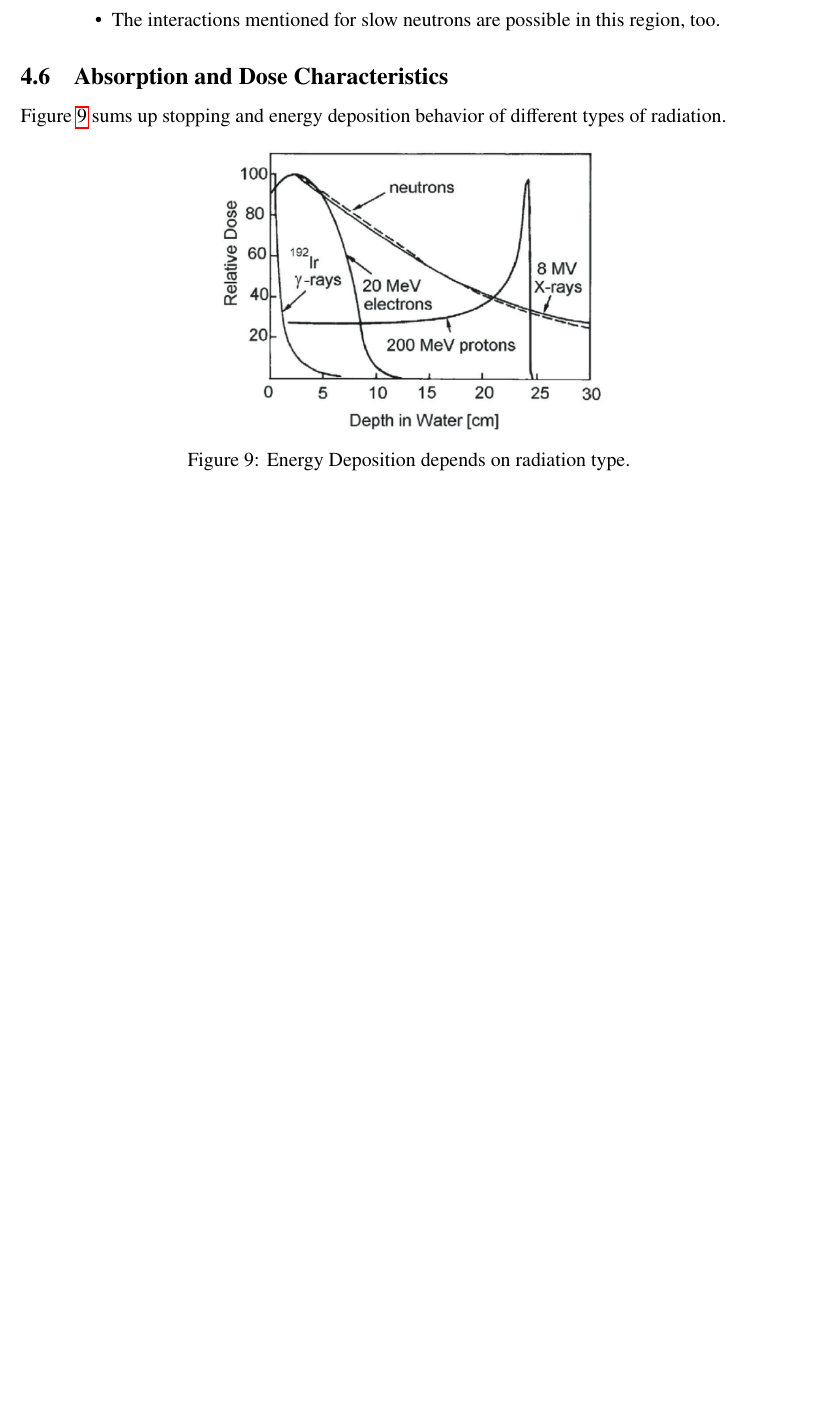
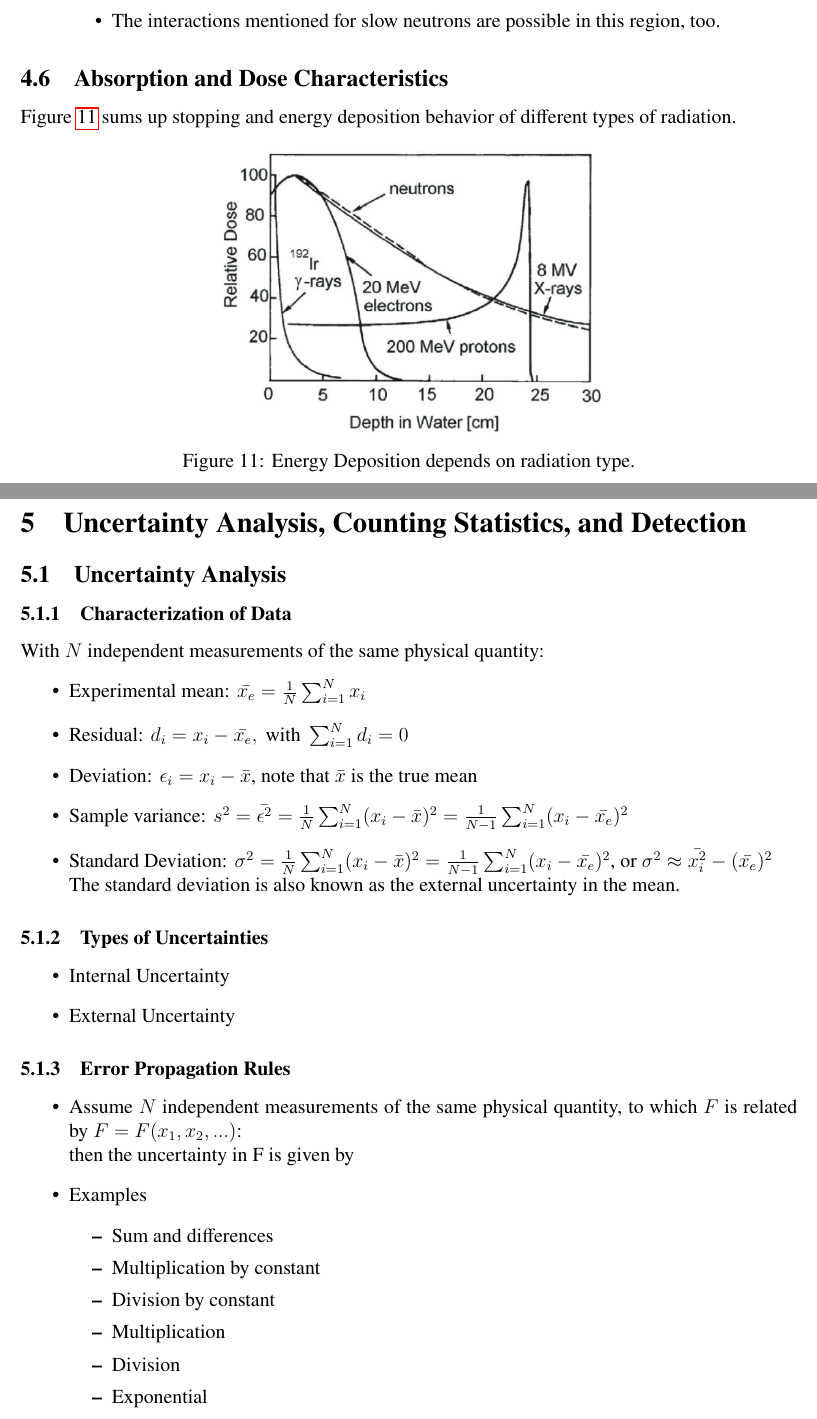
Before and after one commit to abby6677/NE104-Radiation-Detection-Screener-Prep, a LaTeX document (main.tex, which reads statistics.tex): part of page 13 of 13 before the commit and two parts of pages 14 and 15 of 16 after it, the two joined at a grey line, cut so that both start at the same text, the shorter picture padded with empty space. Compiled offline with pdfLaTeX.

Commit message:
starting statistics chapter

```diff
--- a/main.tex
+++ b/main.tex
@@ -25,6 +25,8 @@
 \input{pulse_processing}
 \newpage
 \input{interactions}
+\newpage
+\input{statistics}
 
 
 
--- /dev/null
+++ b/statistics.tex
@@ -0,0 +1,30 @@
+\section{Uncertainty Analysis, Counting Statistics, and Detection}
+\subsection{Uncertainty Analysis}
+\subsubsection{Characterization of Data}
+With $N$ independent measurements of the same physical quantity:
+\begin{itemize}
+    \item Experimental mean: $\Bar{x_e}=\frac{1}{N}\sum_{i=1}^Nx_i$
+    \item Residual: $d_i=x_i-\Bar{x_e},\text{ with }\sum_{i=1}^Nd_i=0$
+    \item Deviation: $\epsilon_i=x_i-\Bar{x}$, note that $\Bar{x}$ is the true mean
+    \item Sample variance: $s^2=\Bar{\epsilon^2}=\frac{1}{N}\sum_{i=1}^N(x_i-\Bar{x})^2=\frac{1}{N-1}\sum_{i=1}^N(x_i-\Bar{x_e})^2$
+    \item Standard Deviation: $\sigma^2=\frac{1}{N}\sum_{i=1}^N(x_i-\Bar{x})^2=\frac{1}{N-1}\sum_{i=1}^N(x_i-\Bar{x_e})^2$, or $\sigma^2\approx\Bar{x_i^2}-(\Bar{x_e})^2$\\
+    The standard deviation is also known as the external uncertainty in the mean.
+\end{itemize}
+\subsubsection{Types of Uncertainties}
+\begin{itemize}
+    \item Internal Uncertainty
+    \item External Uncertainty
+\end{itemize}
+\subsubsection{Error Propagation Rules}
+\begin{itemize}
+    \item Assume $N$ independent measurements of the same physical quantity, to which $F$ is related by $F=F(x_1,x_2,...)$:\\
+    then the uncertainty in F is given by
+    \item Examples
+    \begin{itemize}
+        \item Sum and differences
+        \item Multiplication by constant
+        \item Division by constant
+        \item Multiplication
+        \item Division
+        \item Exponential
+    \end{itemize}
```
Also changed, not shown: interactions.tex (+29 -4 lines), images/electron_range.png (added), images/range_vs_pathlength.png (added), statistics.tex (11 more changed lines).
